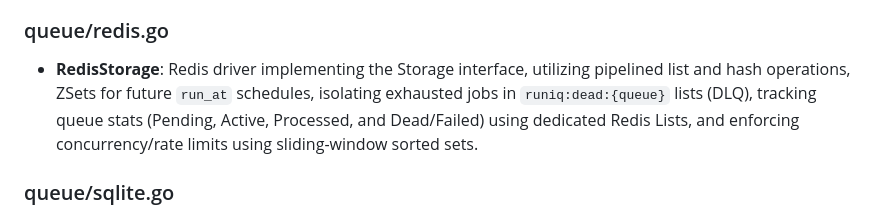
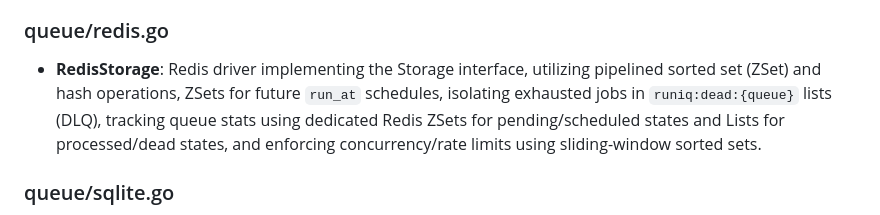
Before and after one commit to wesleyskap/orkai-runiq, a Markdown page: README.md, the part around the change. Drawn GitHub-style.

Commit message:
docs(changelog): update for version v3.3.1 and correct RedisStorage description

```diff
--- a/README.md
+++ b/README.md
@@ -21,7 +21,7 @@ Orkai Runiq is a background job processor in Go. It is designed to be standalone
 * **PostgresStorage**: PostgreSQL driver implementing the Storage interface, utilizing FOR UPDATE SKIP LOCKED for concurrent dequeue safety, auto-creating schema tables, tracking `run_at` scheduled times, moving jobs exceeding `max_attempts` to `'dead'` (DLQ) state, calculating job stats (Pending, Active, Processed, and Dead/Failed), and enforcing concurrency/rate limits using a transactional rate limits log table.
 
 ### queue/redis.go
-* **RedisStorage**: Redis driver implementing the Storage interface, utilizing pipelined list and hash operations, ZSets for future `run_at` schedules, isolating exhausted jobs in `runiq:dead:{queue}` lists (DLQ), tracking queue stats (Pending, Active, Processed, and Dead/Failed) using dedicated Redis Lists, and enforcing concurrency/rate limits using sliding-window sorted sets.
+* **RedisStorage**: Redis driver implementing the Storage interface, utilizing pipelined sorted set (ZSet) and hash operations, ZSets for future `run_at` schedules, isolating exhausted jobs in `runiq:dead:{queue}` lists (DLQ), tracking queue stats using dedicated Redis ZSets for pending/scheduled states and Lists for processed/dead states, and enforcing concurrency/rate limits using sliding-window sorted sets.
 
 ### queue/sqlite.go
 * **SqliteStorage**: SQLite driver implementing the Storage interface, utilizing WAL (Write-Ahead Logging) and atomic transaction blocks with RETURNING statements for lock-free concurrent dequeues, auto-creating schema tables, tracking scheduled execution times, and enforcing unique job constraints, rate limits, and job batching flows.
```
Also changed, not shown: CHANGELOG.md (+5 -0 lines).
